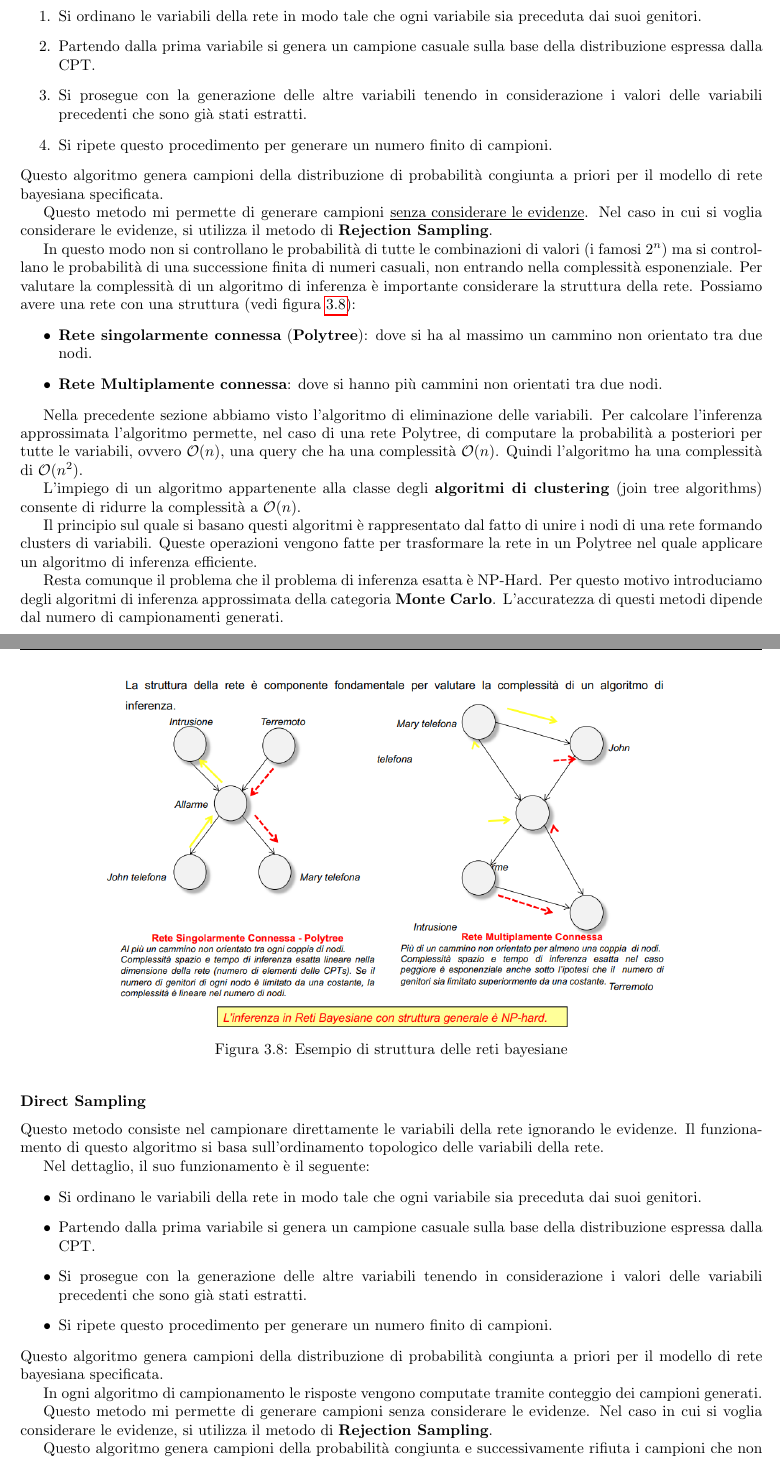
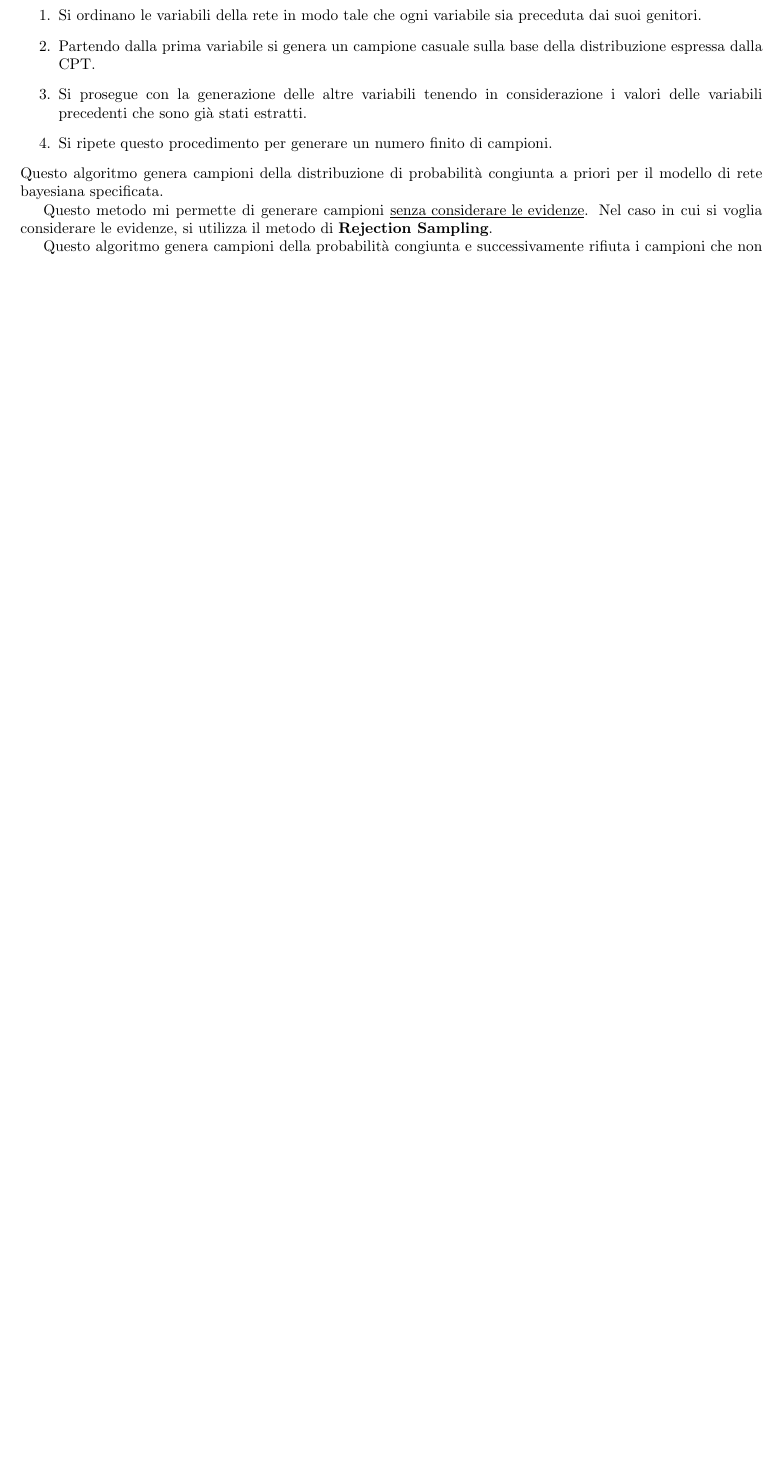
Before and after one commit to TommasoFerrario18/Appunti, a LaTeX book (1_anno/MPPD/main.tex, which reads 1_anno/MPPD/chapters/RetiBayesiane.tex): two parts of pages 15 and 16 of 28 before the commit and part of page 15 of 27 after it, the two joined at a grey line, cut so that both start at the same text, the shorter picture padded with empty space. Compiled offline with pdfLaTeX.

Commit message:
Fix Merge conflict

```diff
--- a/1_anno/MPPD/chapters/RetiBayesiane.tex
+++ b/1_anno/MPPD/chapters/RetiBayesiane.tex
@@ -584,70 +584,6 @@ priori per il modello di rete bayesiana specificata.
 Questo metodo mi permette di generare campioni \underline{senza considerare le
     evidenze}. Nel caso in cui si voglia considerare le evidenze, si utilizza il
 metodo di \textbf{Rejection Sampling}.
-
-In questo modo non si controllano le probabilità di tutte le combinazioni di valori
-(i famosi $2^n$) ma si controllano le probabilità di una successione finita di
-numeri casuali, non entrando nella complessità esponenziale.
-Per valutare la complessità di un algoritmo di inferenza è importante considerare
-la struttura della rete. Possiamo avere una rete con una struttura (vedi figura
-\ref{fig:struttura_reti}):
-\begin{itemize}
-    \item \textbf{Rete singolarmente connessa} (\textbf{Polytree}): dove si ha al
-          massimo un cammino non orientato tra due nodi.
-    \item \textbf{Rete Multiplamente connessa}: dove si hanno più cammini non
-          orientati tra due nodi.
-\end{itemize}
-
-\begin{figure}[!h]
-    \centering
-    \includegraphics[width=0.8\textwidth]{img/Reti/struttura_reti_bayesiane.png}
-    \caption{Esempio di struttura delle reti bayesiane}
-    \label{fig:struttura_reti}
-\end{figure}
-
-Nella precedente sezione abbiamo visto l'algoritmo di eliminazione delle
-variabili. Per calcolare l'inferenza approssimata l'algoritmo permette, nel caso
-di una rete Polytree, di computare la probabilità a posteriori per tutte le
-variabili, ovvero $\mathcal{O}(n)$, una query che ha una complessità $\mathcal{O}(n)$.
-Quindi l'algoritmo ha una complessità di $\mathcal{O}(n^2)$.
-
-L'impiego di un algoritmo appartenente alla classe degli \textbf{algoritmi di
-    clustering} (join tree algorithms) consente di ridurre la complessità a $\mathcal{O}(n)$.
-
-Il principio sul quale si basano questi algoritmi è rappresentato dal fatto di
-unire i nodi di una rete formando clusters di variabili. Queste operazioni vengono
-fatte per trasformare la rete in un Polytree nel quale applicare un algoritmo di
-inferenza efficiente.
-
-Resta comunque il problema che il problema di inferenza esatta è NP-Hard. Per
-questo motivo introduciamo degli algoritmi di inferenza approssimata della categoria
-\textbf{Monte Carlo}. L'accuratezza di questi metodi dipende dal numero di campionamenti
-generati.
-\subsubsection{Direct Sampling}
-Questo metodo consiste nel campionare direttamente le variabili della rete ignorando
-le evidenze. Il funzionamento di questo algoritmo si basa sull'ordinamento
-topologico delle variabili della rete.
-
-Nel dettaglio, il suo funzionamento è il seguente:
-\begin{itemize}
-    \item Si ordinano le variabili della rete in modo tale che ogni variabile
-          sia preceduta dai suoi genitori.
-    \item Partendo dalla prima variabile si genera un campione casuale sulla base
-          della distribuzione espressa dalla CPT.
-    \item Si prosegue con la generazione delle altre variabili tenendo in
-          considerazione i valori delle variabili precedenti che sono già stati
-          estratti.
-    \item Si ripete questo procedimento per generare un numero finito di campioni.
-\end{itemize}
-Questo algoritmo genera campioni della distribuzione di probabilità congiunta a
-priori per il modello di rete bayesiana specificata.
-
-In ogni algoritmo di campionamento le risposte vengono computate tramite conteggio
-dei campioni generati.
-
-Questo metodo mi permette di generare campioni senza considerare le evidenze. Nel
-caso in cui si voglia considerare le evidenze, si utilizza il metodo di \textbf{Rejection
-    Sampling}.
 
 Questo algoritmo genera campioni della probabilità congiunta e successivamente
 rifiuta i campioni che non soddisfano le evidenze. La stima viene fatta sui
```
Also changed, not shown: 1_anno/MPPD/chapters/RetiBayesiane.tex (10 more changed lines).
